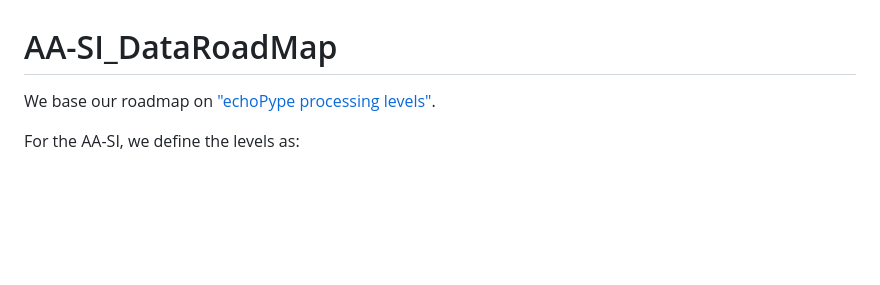
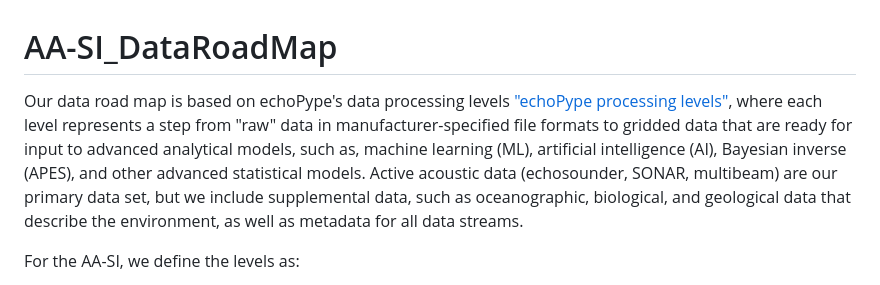
Before and after one commit to nmfs-ost/AA-SI_DataRoadMap, a Markdown page: README.md, the part around the change. Drawn GitHub-style; blank space fills up the shorter version.

Commit message:
update introduction

```diff
--- a/README.md
+++ b/README.md
@@ -1,5 +1,5 @@
 # AA-SI_DataRoadMap
-We base our roadmap on <a href="https://echolevels.readthedocs.io/en/latest/levels_proposed.html"> "echoPype processing levels"</a>.
+Our data road map is based on echoPype's data processing levels <a href="https://echolevels.readthedocs.io/en/latest/levels_proposed.html"> "echoPype processing levels"</a>, where each level represents a step from "raw" data in manufacturer-specified file formats to gridded data that are ready for input to advanced analytical models, such as, machine learning (ML), artificial intelligence (AI), Bayesian inverse (APES), and other advanced statistical models. Active acoustic data (echosounder, SONAR, multibeam) are our primary data set, but we include supplemental data, such as oceanographic, biological, and geological data that describe the environment, as well as metadata for all data streams.
 
 For the AA-SI, we define the levels as:
 - **Level 0**
```
